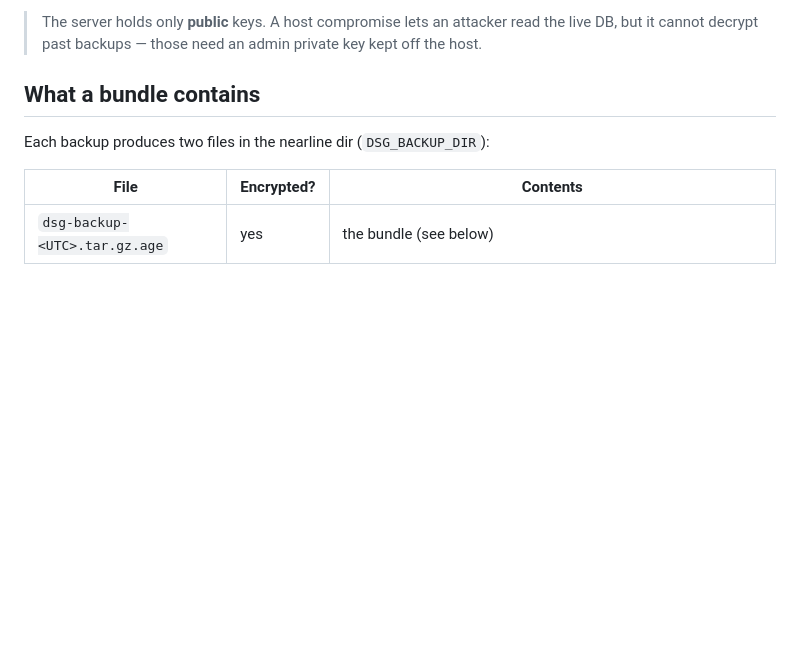
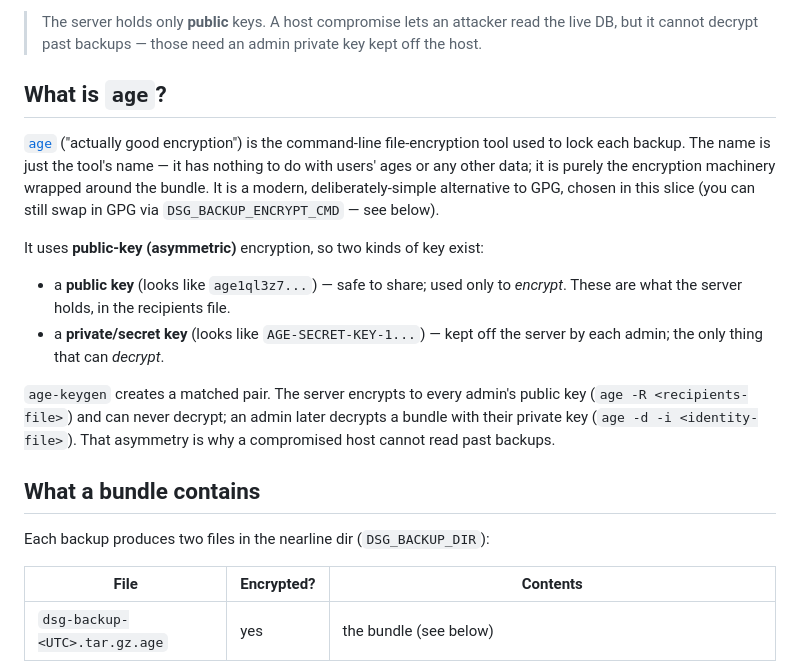
Before and after one commit to JaneliaSciComp/DatasetGateway, a Markdown page: docs/backups.md, the part around the change. Rendered like a GitHub page; blank space fills up the shorter version.

Commit message:
docs(backups): explain what `age` is
Add a "What is age?" section to docs/backups.md: clarify that age is the
file-encryption tool (named "age", unrelated to any user data), spell out the
public-key (encrypt) vs private-key (decrypt) distinction, and link
age-encryption.org. Avoids the "is this users' ages?" misread.

Co-authored-by: Claude Opus 4.8 (1M context, reasoning xhigh) <noreply@anthropic.com>

```diff
--- a/docs/backups.md
+++ b/docs/backups.md
@@ -20,6 +20,27 @@ backup hourly.
 > The server holds only **public** keys. A host compromise lets an attacker read
 > the live DB, but it cannot decrypt past backups — those need an admin private
 > key kept off the host.
+
+## What is `age`?
+
+[`age`](https://age-encryption.org) ("actually good encryption") is the
+command-line file-encryption tool used to lock each backup. The name is just the
+tool's name — it has nothing to do with users' ages or any other data; it is
+purely the encryption machinery wrapped around the bundle. It is a modern,
+deliberately-simple alternative to GPG, chosen in this slice (you can still swap
+in GPG via `DSG_BACKUP_ENCRYPT_CMD` — see below).
+
+It uses **public-key (asymmetric)** encryption, so two kinds of key exist:
+
+- a **public key** (looks like `age1ql3z7...`) — safe to share; used only to
+  *encrypt*. These are what the server holds, in the recipients file.
+- a **private/secret key** (looks like `AGE-SECRET-KEY-1...`) — kept off the
+  server by each admin; the only thing that can *decrypt*.
+
+`age-keygen` creates a matched pair. The server encrypts to every admin's public
+key (`age -R <recipients-file>`) and can never decrypt; an admin later decrypts a
+bundle with their private key (`age -d -i <identity-file>`). That asymmetry is
+why a compromised host cannot read past backups.
 
 ## What a bundle contains
 
```
